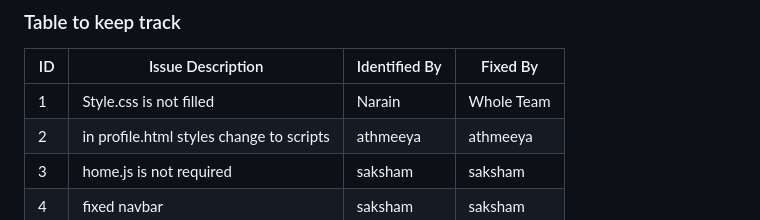
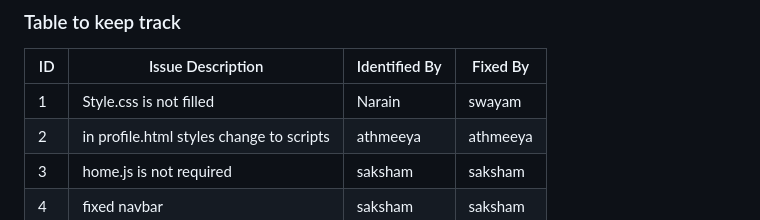
Before and after one commit to Swayamgoyal/buggy_repo_2024111012_2024115005_2024113015_2024113017_2024111021, a Markdown page: README.md, the part around the change. GitHub-like rendering.

Commit message:
styles updated

```diff
--- a/README.md
+++ b/README.md
@@ -36,7 +36,7 @@
 
 | ID  | Issue Description                        | Identified By | Fixed By     |
 |-----|------------------------------------------|---------------|--------------|
-| 1   | Style.css is not filled                  |Narain         |Whole Team    |
+| 1   | Style.css is not filled                  |Narain         |swayam        |
 | 2   | in profile.html styles change to scripts |athmeeya       |athmeeya      |
 | 3   | home.js is not required                  |saksham        |saksham       |
 | 4   |  fixed navbar                                       |     saksham          |      saksham        |
```
